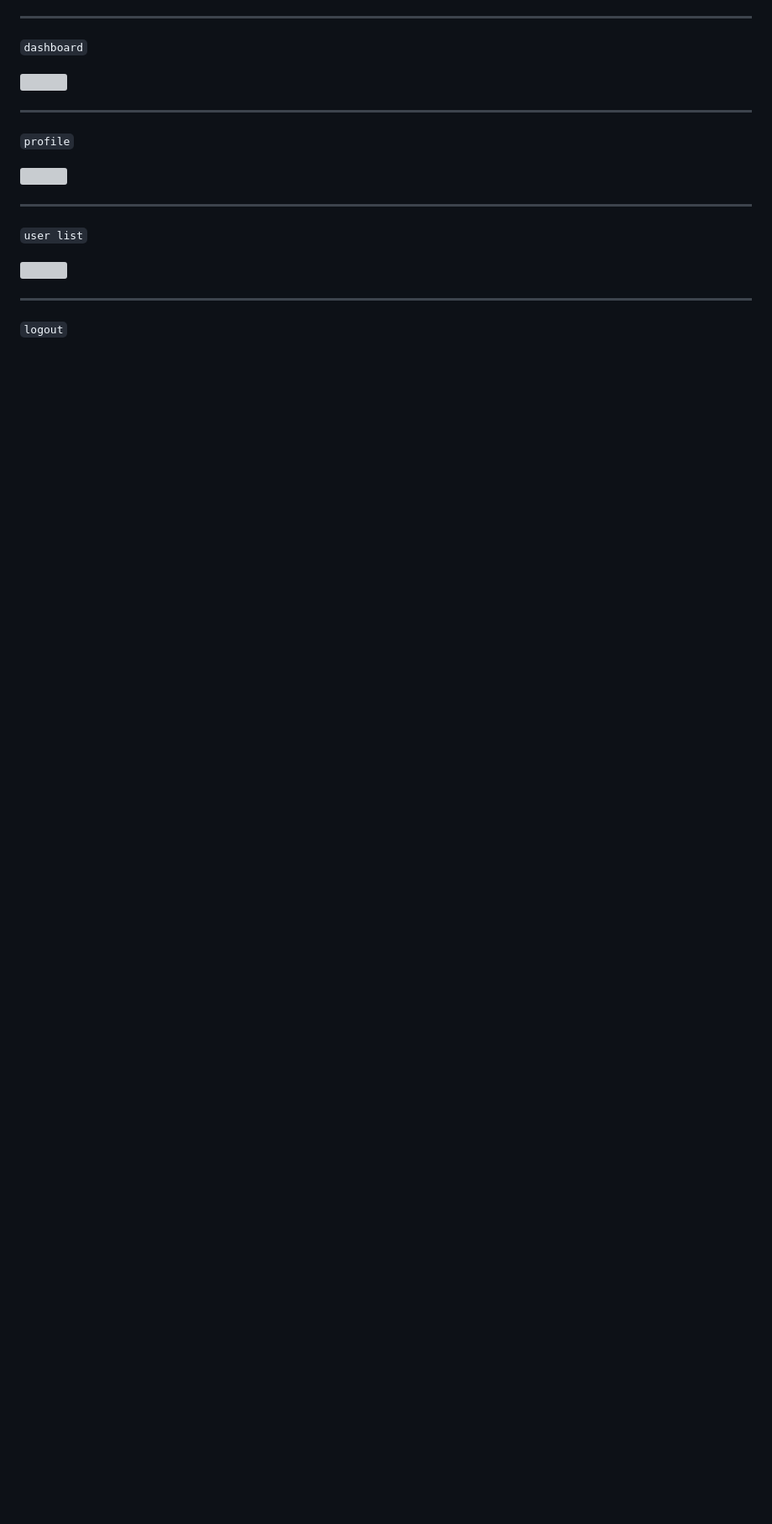
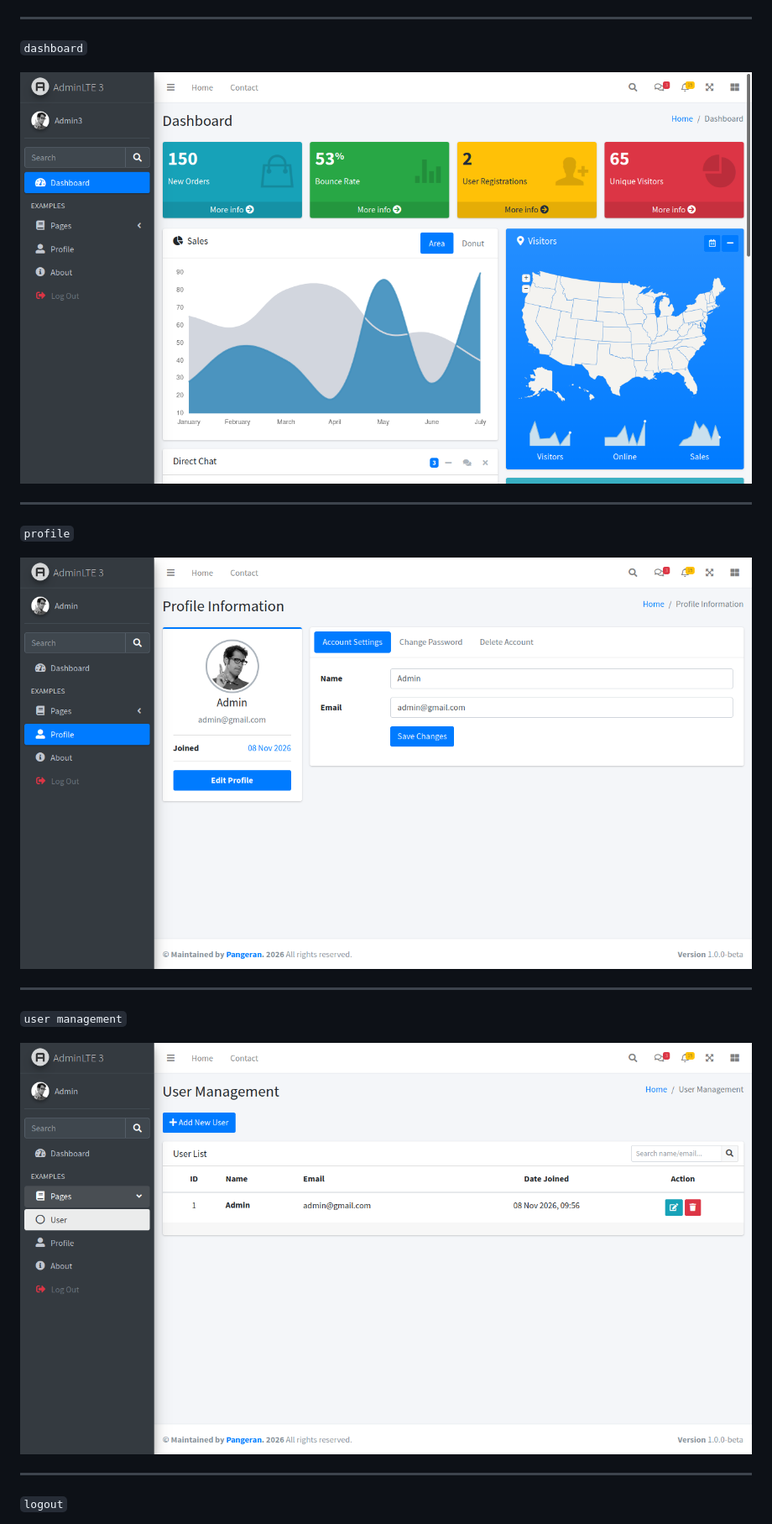
Before and after one commit to pangeran-droid/laravel-admin-lte-3, a Markdown page: README.md, the part around one of its changes. Shown at 84% size. GitHub-like rendering; pictures changed too: .github/asset/preview/dashboard.png (added), .github/asset/preview/profile.png (added), .github/asset/preview/user-management.png (added); blank space fills up the shorter version; grey boxes are pictures that could not be loaded.

```diff
--- a/README.md
+++ b/README.md
@@ -95,19 +143,19 @@ The Laravel AdminLTE 3 project was built using several libraries and open-source
 
 `dashboard`
 
-<img src="">
+<img src="https://raw.githubusercontent.com/pangeran-droid/laravel-admin-lte-3/refs/heads/main/.github/asset/preview/dashboard.png">
 
 ***
 
 `profile`
 
-<img src="">
+<img src="https://raw.githubusercontent.com/pangeran-droid/laravel-admin-lte-3/refs/heads/main/.github/asset/preview/profile.png">
 
 ***
 
-`user list`
+`user management`
 
-<img src="">
+<img src="https://raw.githubusercontent.com/pangeran-droid/laravel-admin-lte-3/refs/heads/main/.github/asset/preview/user-management.png">
 
 ***
 
```
Also changed, not shown: other parts of README.md (+92 -44 lines), .github/asset/preview/login.png (added), .github/asset/preview/logout.png (added), .github/asset/preview/register.png (added), 1 other file.
